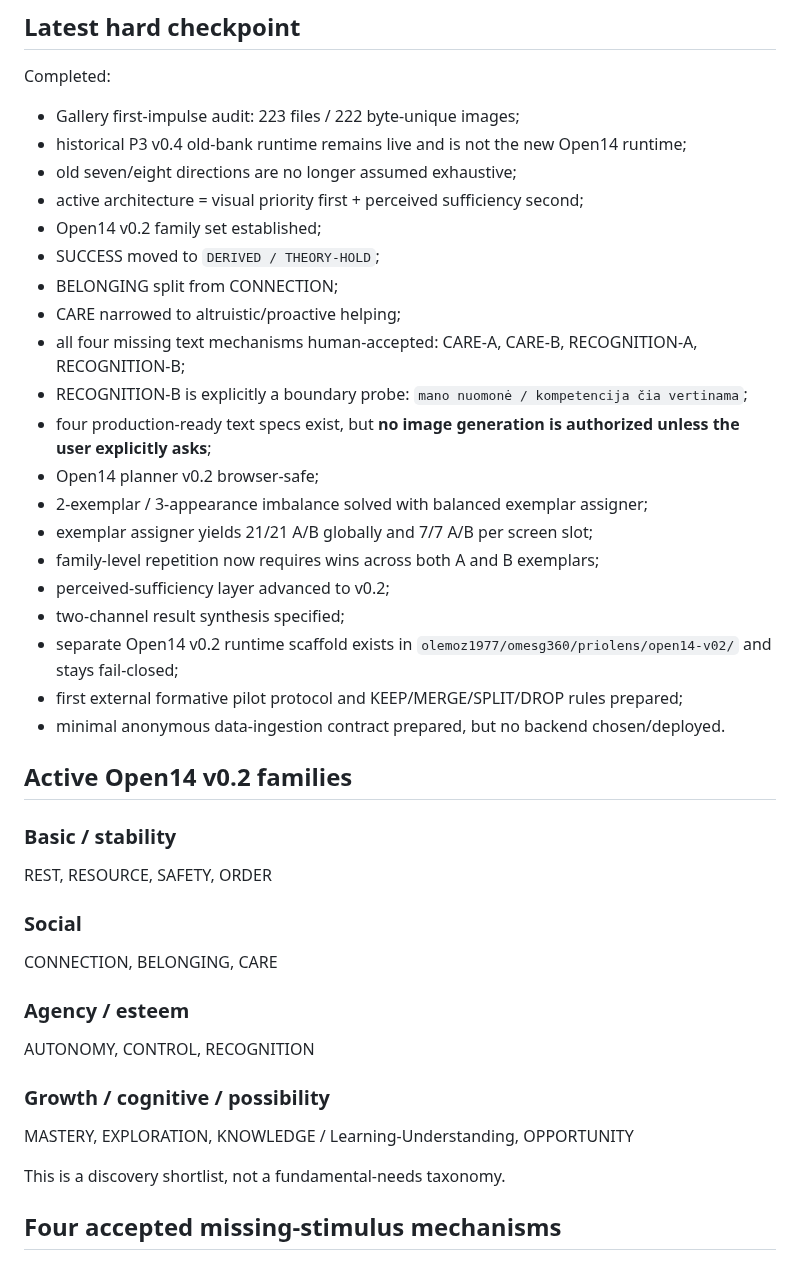
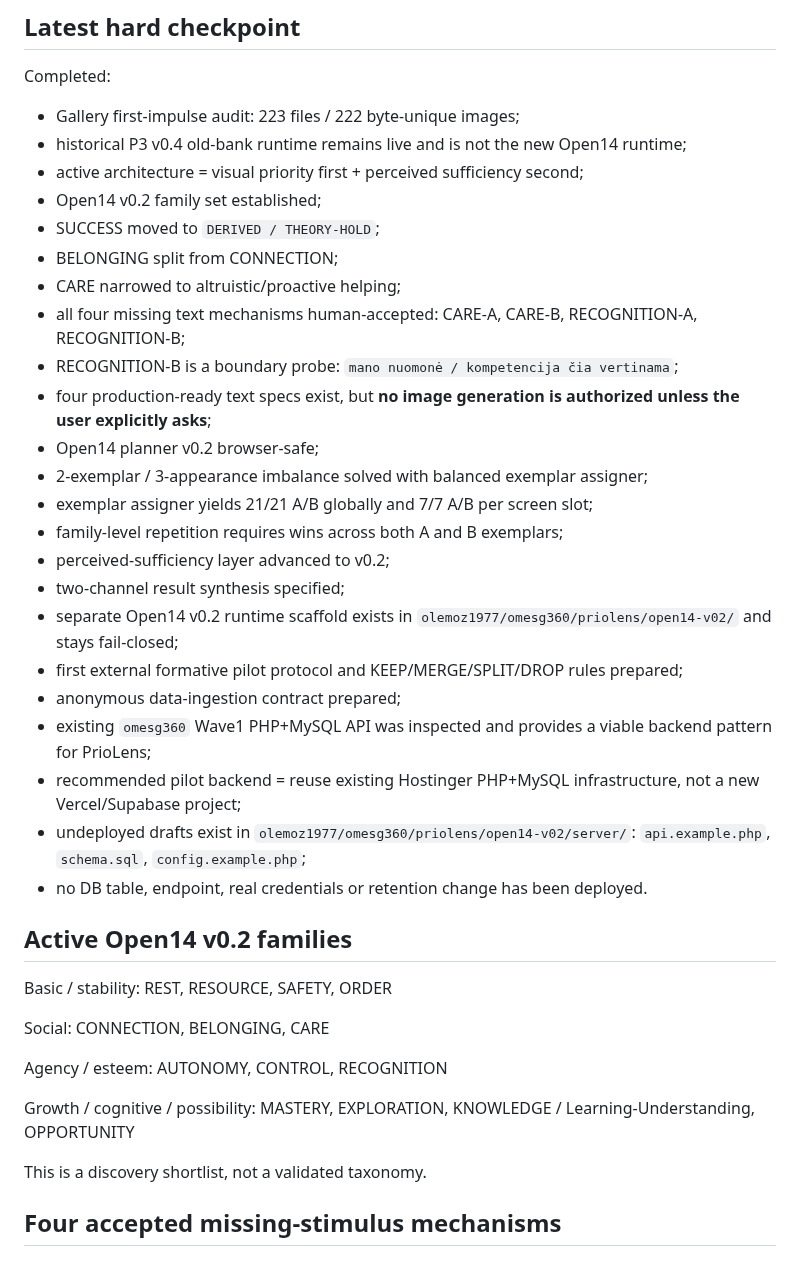
Before and after one commit to olemoz1977/2rasi-web, a Markdown page: tools/priolens/RESUME_HERE.md, the part around one of its changes. Rendered like a GitHub page.

Commit message:
docs(priolens): record Hostinger backend reuse recommendation in resume checkpoint

```diff
--- a/tools/priolens/RESUME_HERE.md
+++ b/tools/priolens/RESUME_HERE.md
@@ -24,40 +24,43 @@ If chat memory conflicts with repo state, repo state wins.
 Completed:
 - Gallery first-impulse audit: 223 files / 222 byte-unique images;
 - historical P3 v0.4 old-bank runtime remains live and is not the new Open14 runtime;
-- old seven/eight directions are no longer assumed exhaustive;
 - active architecture = visual priority first + perceived sufficiency second;
 - Open14 v0.2 family set established;
 - SUCCESS moved to `DERIVED / THEORY-HOLD`;
 - BELONGING split from CONNECTION;
 - CARE narrowed to altruistic/proactive helping;
 - all four missing text mechanisms human-accepted: CARE-A, CARE-B, RECOGNITION-A, RECOGNITION-B;
-- RECOGNITION-B is explicitly a boundary probe: `mano nuomonė / kompetencija čia vertinama`;
+- RECOGNITION-B is a boundary probe: `mano nuomonė / kompetencija čia vertinama`;
 - four production-ready text specs exist, but **no image generation is authorized unless the user explicitly asks**;
 - Open14 planner v0.2 browser-safe;
 - 2-exemplar / 3-appearance imbalance solved with balanced exemplar assigner;
 - exemplar assigner yields 21/21 A/B globally and 7/7 A/B per screen slot;
-- family-level repetition now requires wins across both A and B exemplars;
+- family-level repetition requires wins across both A and B exemplars;
 - perceived-sufficiency layer advanced to v0.2;
 - two-channel result synthesis specified;
 - separate Open14 v0.2 runtime scaffold exists in `olemoz1977/omesg360/priolens/open14-v02/` and stays fail-closed;
 - first external formative pilot protocol and KEEP/MERGE/SPLIT/DROP rules prepared;
-- minimal anonymous data-ingestion contract prepared, but no backend chosen/deployed.
+- anonymous data-ingestion contract prepared;
+- existing `omesg360` Wave1 PHP+MySQL API was inspected and provides a viable backend pattern for PrioLens;
+- recommended pilot backend = reuse existing Hostinger PHP+MySQL infrastructure, not a new Vercel/Supabase project;
+- undeployed drafts exist in `olemoz1977/omesg360/priolens/open14-v02/server/`: `api.example.php`, `schema.sql`, `config.example.php`;
+- no DB table, endpoint, real credentials or retention change has been deployed.
 
 ## Active Open14 v0.2 families
 
-### Basic / stability
+Basic / stability:
 REST, RESOURCE, SAFETY, ORDER
 
-### Social
+Social:
 CONNECTION, BELONGING, CARE
 
-### Agency / esteem
+Agency / esteem:
 AUTONOMY, CONTROL, RECOGNITION
 
-### Growth / cognitive / possibility
+Growth / cognitive / possibility:
 MASTERY, EXPLORATION, KNOWLEDGE / Learning-Understanding, OPPORTUNITY
 
-This is a discovery shortlist, not a fundamental-needs taxonomy.
+This is a discovery shortlist, not a validated taxonomy.
 
 ## Four accepted missing-stimulus mechanisms
 
```
Also changed, not shown: other parts of tools/priolens/RESUME_HERE.md (+16 -7 lines).
